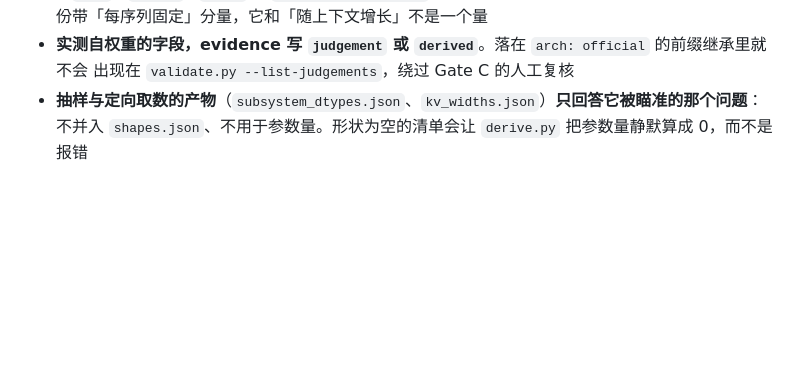
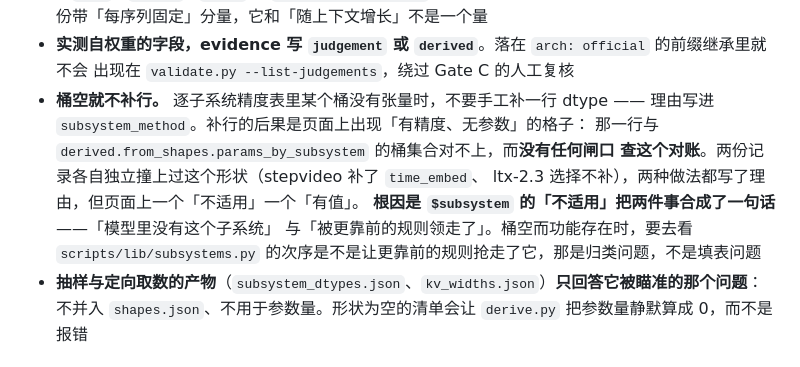
Before and after one commit to wenxuewuhd/frontier_open_source_model_study, a Markdown page: CLAUDE.md, the part around the change. GitHub-like rendering; blank space fills up the shorter version.

Commit message:
约定：逐子系统精度表里桶空就不补行
两份记录各自独立撞上同一个形状：某个桶没有张量而那个功能确实存在。
stepvideo 手工补了一行 `time_embed: BF16` 并在 R7 写明是手补的；ltx-2.3 选择不补，
在 `subsystem_method` 里写明。两种做法都写了理由，但页面上一个「有值」一个「不适用」。

定成不补行。补行的后果是「有精度、无参数」的格子 —— 那一行与
`derived.from_shapes.params_by_subsystem` 的桶集合对不上，而**没有任何闸口查这个对账**。

同时写明根因不在填表：`$subsystem` 的「不适用」把「模型里没有这个子系统」与
「被更靠前的规则领走了」合成了一句话。桶空而功能存在时，先去看
`scripts/lib/subsystems.py` 的次序 —— 这一轮 stepvideo 的 39,333,888 与
ltx-2.3 的 90,226,688 都是被 `adaln` 先命中领走的，改次序之后两边的桶都真有东西了，
分歧自动消失。

Co-Authored-By: Claude Opus 5 <noreply@anthropic.com>

```diff
--- a/CLAUDE.md
+++ b/CLAUDE.md
@@ -40,6 +40,14 @@
   本仓 47 份里 17 份带「每序列固定」分量，它和「随上下文增长」不是一个量
 - **实测自权重的字段，evidence 写 `judgement` 或 `derived`**。落在 `arch: official` 的前缀继承里就不会
   出现在 `validate.py --list-judgements`，绕过 Gate C 的人工复核
+- **桶空就不补行。** 逐子系统精度表里某个桶没有张量时，不要手工补一行 dtype ——
+  理由写进 `subsystem_method`。补行的后果是页面上出现「有精度、无参数」的格子：
+  那一行与 `derived.from_shapes.params_by_subsystem` 的桶集合对不上，而**没有任何闸口
+  查这个对账**。两份记录各自独立撞上过这个形状（stepvideo 补了 `time_embed`、
+  ltx-2.3 选择不补），两种做法都写了理由，但页面上一个「不适用」一个「有值」。
+  **根因是 `$subsystem` 的「不适用」把两件事合成了一句话** ——「模型里没有这个子系统」
+  与「被更靠前的规则领走了」。桶空而功能存在时，要去看 `scripts/lib/subsystems.py`
+  的次序是不是让更靠前的规则抢走了它，那是归类问题，不是填表问题
 - **抽样与定向取数的产物**（`subsystem_dtypes.json`、`kv_widths.json`）**只回答它被瞄准的那个问题**：
   不并入 `shapes.json`、不用于参数量。形状为空的清单会让 `derive.py` 把参数量静默算成 0，而不是报错
 
```
